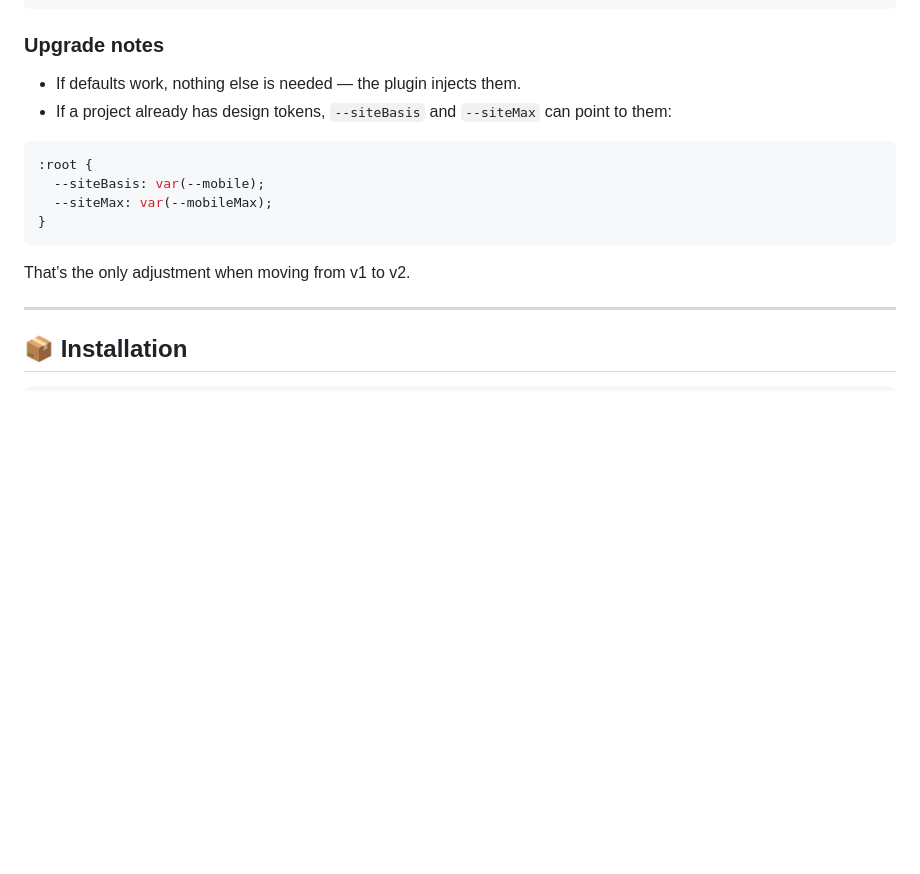
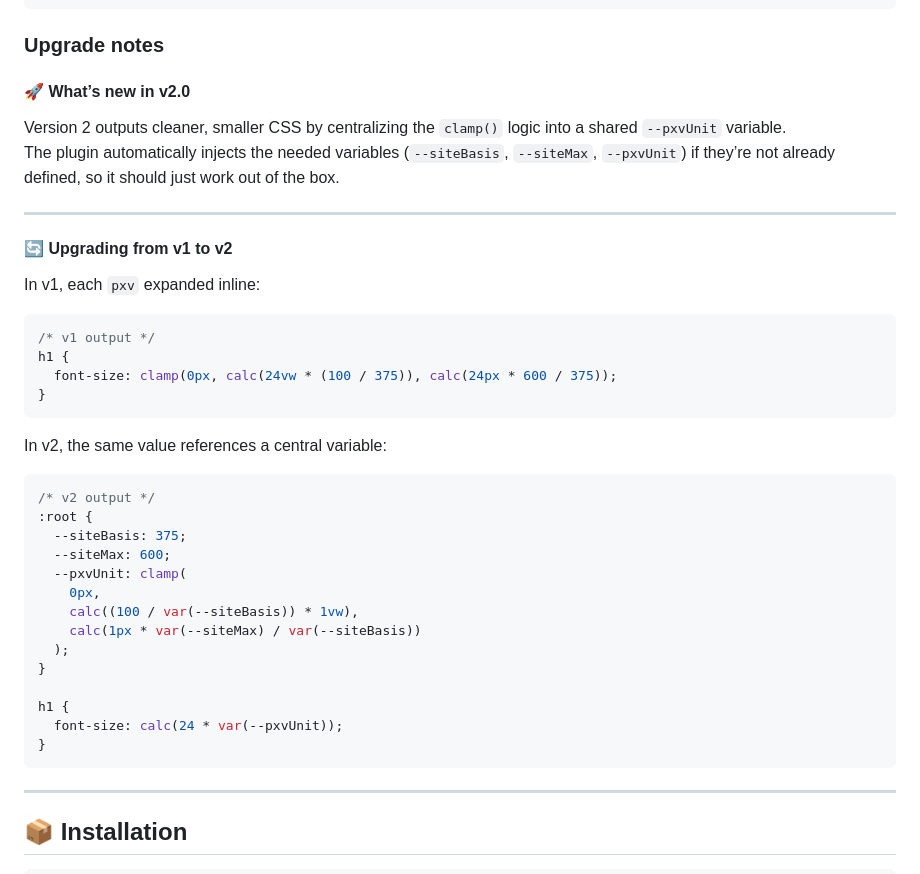
Before and after one commit to kni-labs/postcss-pxv, a Markdown page: README.md, the part around the change. Drawn GitHub-style; blank space fills up the shorter version.

````diff
--- a/README.md
+++ b/README.md
@@ -180,17 +180,43 @@ h1 {
 ```
 
 ### Upgrade notes
-- If defaults work, nothing else is needed — the plugin injects them.
-- If a project already has design tokens, `--siteBasis` and `--siteMax` can point to them:
+
+#### 🚀 What’s new in v2.0
+
+Version 2 outputs cleaner, smaller CSS by centralizing the `clamp()` logic into a shared `--pxvUnit` variable.
+The plugin automatically injects the needed variables (`--siteBasis`, `--siteMax`, `--pxvUnit`) if they’re not already defined, so it should just work out of the box.
+
+---
+
+#### 🔄 Upgrading from v1 to v2
+
+In v1, each `pxv` expanded inline:
 
 ```css
-:root {
-  --siteBasis: var(--mobile);
-  --siteMax: var(--mobileMax);
+/* v1 output */
+h1 {
+  font-size: clamp(0px, calc(24vw * (100 / 375)), calc(24px * 600 / 375));
 }
 ```
 
-That’s the only adjustment when moving from v1 to v2.
+In v2, the same value references a central variable:
+
+```css
+/* v2 output */
+:root {
+  --siteBasis: 375;
+  --siteMax: 600;
+  --pxvUnit: clamp(
+    0px,
+    calc((100 / var(--siteBasis)) * 1vw),
+    calc(1px * var(--siteMax) / var(--siteBasis))
+  );
+}
+
+h1 {
+  font-size: calc(24 * var(--pxvUnit));
+}
+```
 
 ---
 
````
